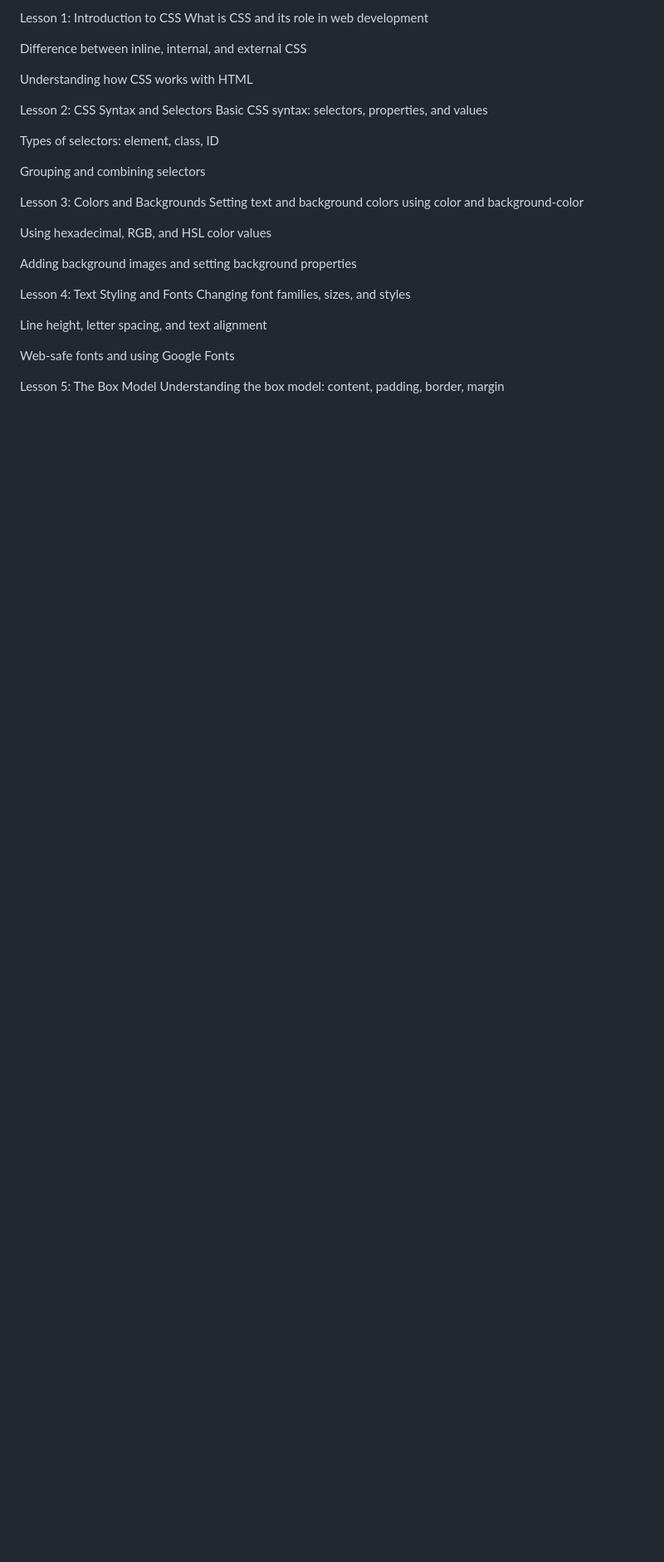
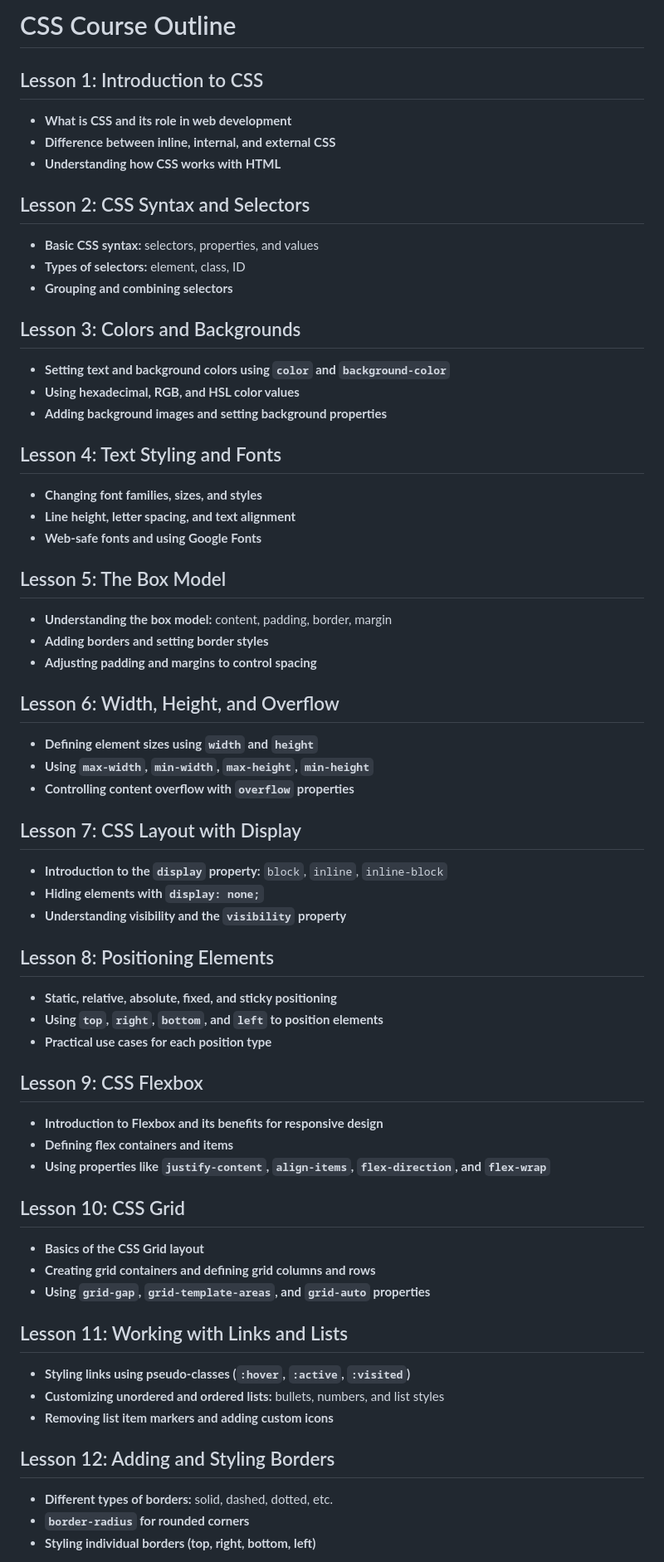
Before and after one commit to Hridoy-ikramul-haque/KILL-CSS, a Markdown page: README.md, the part around one of its changes. Shown at 83% size. GitHub-like rendering; blank space fills up the shorter version.

Commit message:
Update layout  README.md

```diff
--- a/README.md
+++ b/README.md
@@ -1,31 +1,62 @@
-Lesson 1: Introduction to CSS
-What is CSS and its role in web development
+# CSS Course Outline
 
-Difference between inline, internal, and external CSS
+## Lesson 1: Introduction to CSS
+- **What is CSS and its role in web development**
+- **Difference between inline, internal, and external CSS**
+- **Understanding how CSS works with HTML**
 
-Understanding how CSS works with HTML
+## Lesson 2: CSS Syntax and Selectors
+- **Basic CSS syntax:** selectors, properties, and values
+- **Types of selectors:** element, class, ID
+- **Grouping and combining selectors**
 
-Lesson 2: CSS Syntax and Selectors
-Basic CSS syntax: selectors, properties, and values
+## Lesson 3: Colors and Backgrounds
+- **Setting text and background colors using `color` and `background-color`**
+- **Using hexadecimal, RGB, and HSL color values**
+- **Adding background images and setting background properties**
 
-Types of selectors: element, class, ID
+## Lesson 4: Text Styling and Fonts
+- **Changing font families, sizes, and styles**
+- **Line height, letter spacing, and text alignment**
+- **Web-safe fonts and using Google Fonts**
 
-Grouping and combining selectors
+## Lesson 5: The Box Model
+- **Understanding the box model:** content, padding, border, margin
+- **Adding borders and setting border styles**
+- **Adjusting padding and margins to control spacing**
 
-Lesson 3: Colors and Backgrounds
-Setting text and background colors using color and background-color
+## Lesson 6: Width, Height, and Overflow
+- **Defining element sizes using `width` and `height`**
+- **Using `max-width`, `min-width`, `max-height`, `min-height`**
+- **Controlling content overflow with `overflow` properties**
 
-Using hexadecimal, RGB, and HSL color values
+## Lesson 7: CSS Layout with Display
+- **Introduction to the `display` property:** `block`, `inline`, `inline-block`
+- **Hiding elements with `display: none;`**
+- **Understanding visibility and the `visibility` property**
 
-Adding background images and setting background properties
+## Lesson 8: Positioning Elements
+- **Static, relative, absolute, fixed, and sticky positioning**
+- **Using `top`, `right`, `bottom`, and `left` to position elements**
+- **Practical use cases for each position type**
 
-Lesson 4: Text Styling and Fonts
-Changing font families, sizes, and styles
+## Lesson 9: CSS Flexbox
+- **Introduction to Flexbox and its benefits for responsive design**
+- **Defining flex containers and items**
+- **Using properties like `justify-content`, `align-items`, `flex-direction`, and `flex-wrap`**
 
-Line height, letter spacing, and text alignment
+## Lesson 10: CSS Grid
+- **Basics of the CSS Grid layout**
+- **Creating grid containers and defining grid columns and rows**
+- **Using `grid-gap`, `grid-template-areas`, and `grid-auto` properties**
 
-Web-safe fonts and using Google Fonts
+## Lesson 11: Working with Links and Lists
+- **Styling links using pseudo-classes (`:hover`, `:active`, `:visited`)**
+- **Customizing unordered and ordered lists:** bullets, numbers, and list styles
+- **Removing list item markers and adding custom icons**
 
-Lesson 5: The Box Model
-Understanding the box model: content, padding, border, margin
+## Lesson 12: Adding and Styling Borders
+- **Different types of borders:** solid, dashed, dotted, etc.
+- **`border-radius` for rounded corners**
+- **Styling individual borders (top, right, bottom, left)**
 
```
Also changed, not shown: other parts of README.md (+32 -101 lines).
